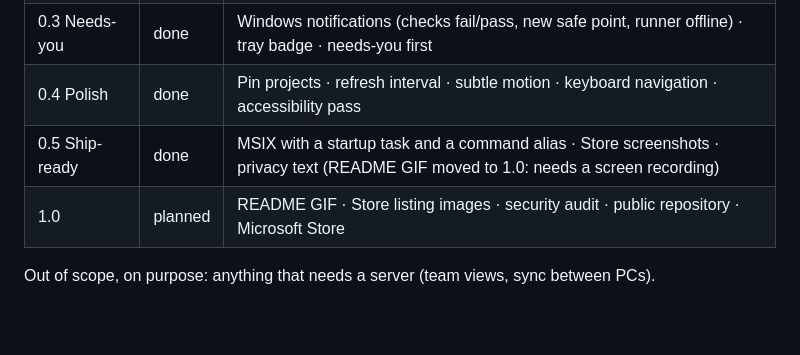
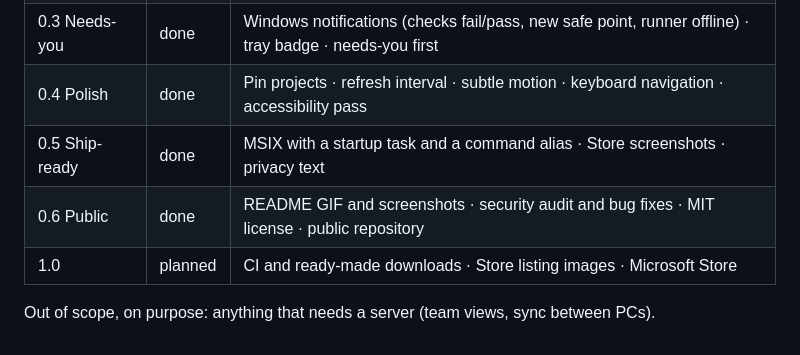
Before and after one commit to makavli/laneboard, a Markdown page: ROADMAP.md, the part around the change. Rendered like a GitHub page; blank space fills up the shorter version.

```diff
--- a/ROADMAP.md
+++ b/ROADMAP.md
@@ -8,7 +8,8 @@ Free to make, free to use: everything runs on the user's PC, no server, no accou
 | 0.2 Solid | done | Opens on the tray's monitor and taskbar side · instant updates on file changes · crash log |
 | 0.3 Needs-you | done | Windows notifications (checks fail/pass, new safe point, runner offline) · tray badge · needs-you first |
 | 0.4 Polish | done | Pin projects · refresh interval · subtle motion · keyboard navigation · accessibility pass |
-| 0.5 Ship-ready | done | MSIX with a startup task and a command alias · Store screenshots · privacy text (README GIF moved to 1.0: needs a screen recording) |
-| 1.0 | planned | README GIF · Store listing images · security audit · public repository · Microsoft Store |
+| 0.5 Ship-ready | done | MSIX with a startup task and a command alias · Store screenshots · privacy text |
+| 0.6 Public | done | README GIF and screenshots · security audit and bug fixes · MIT license · public repository |
+| 1.0 | planned | CI and ready-made downloads · Store listing images · Microsoft Store |
 
 Out of scope, on purpose: anything that needs a server (team views, sync between PCs).
```
Also changed, not shown: README.md (+72 -30 lines), docs/icon.png (added), docs/laneboard.gif (added), docs/screenshot-advanced.png (added), docs/screenshot-light.png (added), 10 other files.
